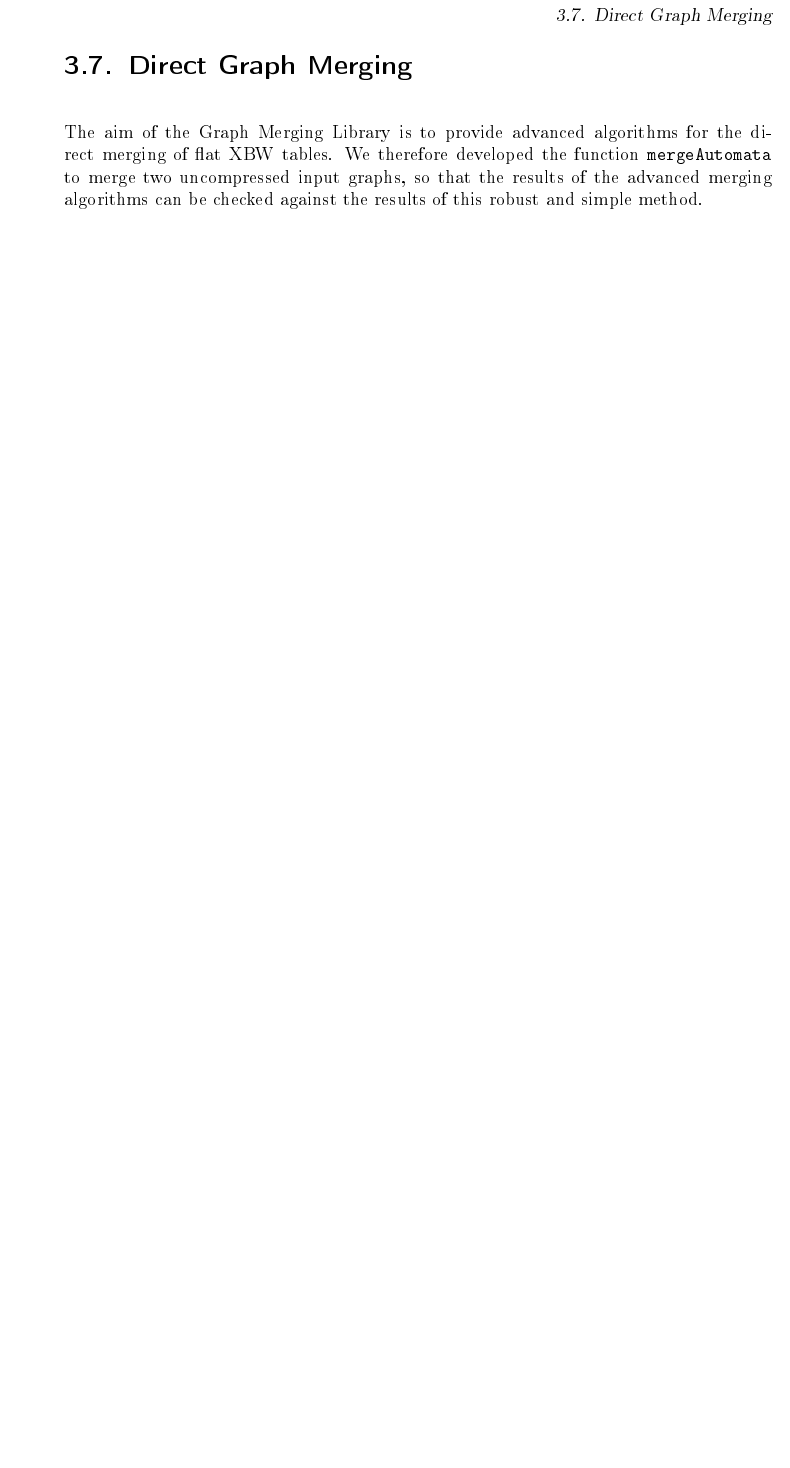
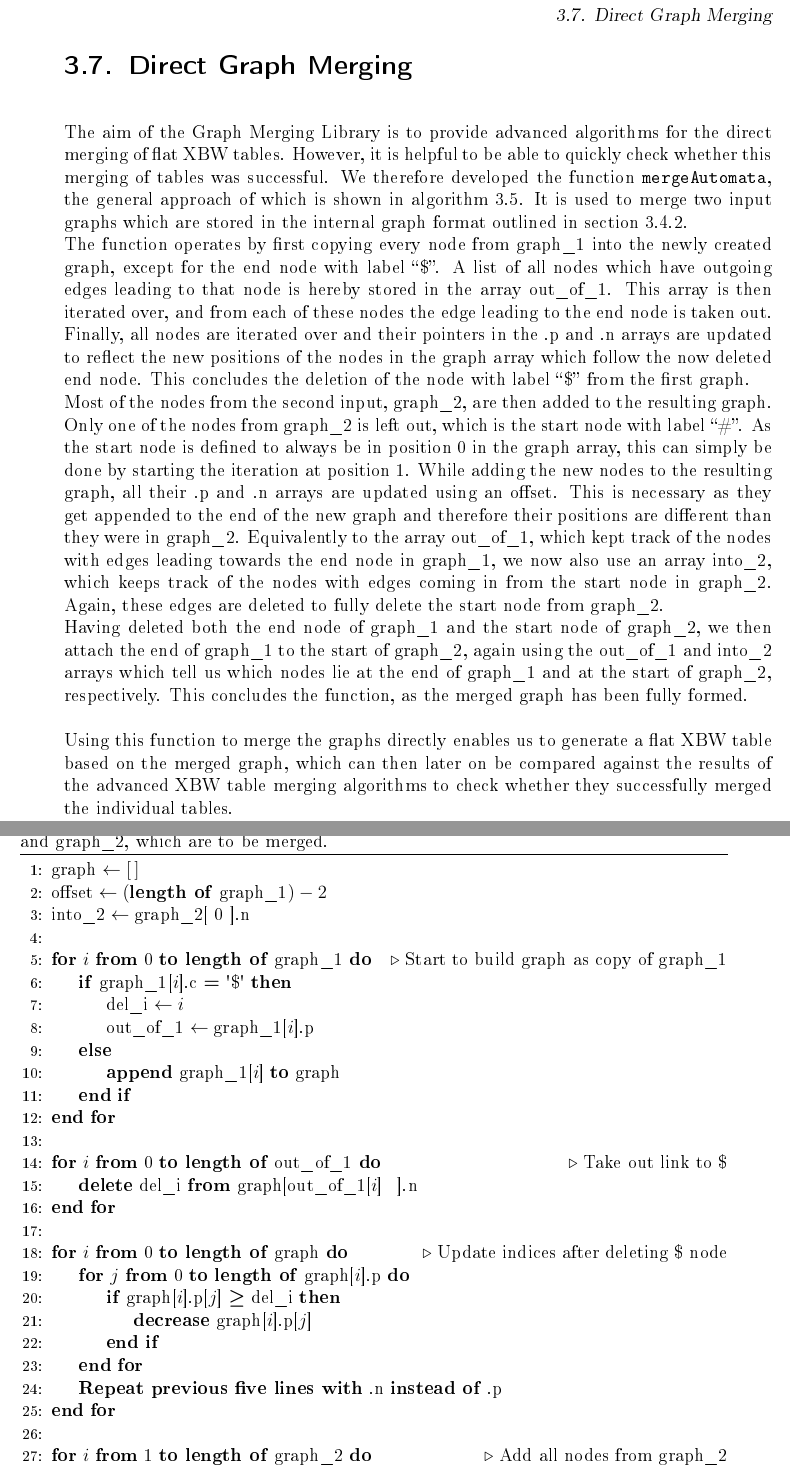
Before and after one commit to Moyaccercchi/graph-merging-thesis, a LaTeX thesis (evo.tex): part of page 51 of 84 before the commit and two parts of pages 51 and 52 of 86 after it, the two joined at a grey line, cut so that both start at the same text, the shorter picture padded with empty space. The pictures show the PDF file evo.pdf that the author committed with the source.

Commit message:
expand 3.7 direct graph merging

```diff
--- a/evo.tex
+++ b/evo.tex
@@ -2341,11 +2349,111 @@ be arranged next to each other.
 
 The aim of the Graph Merging Library is to provide advanced algorithms
 for the direct merging of flat XBW tables.
-We therefore developed the function \texttt{mergeAutomata} to merge two uncompressed input graphs,
-so that the results of the advanced merging
-algorithms can be checked against the results of this robust and simple method.
-
-% ...
+However, it is helpful to be able to quickly check whether this merging of tables
+was successful.
+We therefore developed the function \texttt{mergeAutomata},
+the general approach of which is shown in algorithm~\ref{alg:mergeAutomata}.
+\begin{algorithm}
+\caption[Merge two graphs]{Merge two graphs in a simple manner. The input consists of graph\_1 and graph\_2, which are to be merged.}
+\label{alg:mergeAutomata}
+\begin{algorithmic}[1]
+
+\State {$ \textrm{graph} \gets [ \, ] $}
+\State {$ \textrm{offset} \gets ( \textrm{\textbf{length of} graph\_1} ) - 2 $}
+\State {$ \textrm{into\_2} \gets \textrm{graph\_2[ 0 ].n} $}
+
+\State \phantom{nl}
+
+\For {$ i $ \textbf{from} 0 \textbf{to length of} graph\_1}
+\Comment{Start to build graph as copy of graph\_1}
+	\If{graph\_1[$ i $].c {\boldmath$ = $} {\textquotesingle}\${\textquotesingle}}
+		\State {$ \textrm{del\_i} \gets i $}
+		\State {$ \textrm{out\_of\_1} \gets \textrm{graph\_1[$ i $].p} $}
+	\Else
+		\State \textbf{append} graph\_1[$ i $] \textbf{to} graph
+	\EndIf
+\EndFor
+
+\State \phantom{nl}
+
+\For {$ i $ \textbf{from} 0 \textbf{to length of} out\_of\_1}
+\Comment{Take out link to \$}
+	\State {\textbf{delete} del\_i \textbf{from} graph[out\_of\_1[$ i $] \, ].n}
+\EndFor
+
+\State \phantom{nl}
+
+\For {$ i $ \textbf{from} 0 \textbf{to length of} graph}
+\Comment{Update indices after deleting \$ node}
+	\For {$ j $ \textbf{from} 0 \textbf{to length of} graph[$ i $].p}
+		\If{graph[$ i $].p[$ j $] {\boldmath$ \geq $} del\_i}
+			\State {\textbf{decrease} graph[$ i $].p[$ j $]}
+		\EndIf
+	\EndFor
+	\State \textbf{Repeat previous five lines with} .n \textbf{instead of} .p
+\EndFor
+
+\State \phantom{nl}
+
+\For {$ i $ \textbf{from} 1 \textbf{to length of} graph\_2}
+\Comment{Add all nodes from graph\_2}
+	\For {$ j $ \textbf{from} 0 \textbf{to length of} graph\_2[$ i $].p}
+		\State {$ \textrm{graph\_2[$ i $].p} \gets \textrm{graph\_2[$ i $].p} + \textrm{offset} $}
+	\EndFor
+	\State \textbf{Repeat previous three lines with} .n \textbf{instead of} .p
+	\State \textbf{append} graph\_2[$ i $] \textbf{to} graph
+\EndFor
+
+\State \phantom{nl}
+
+\For {$ i $ \textbf{from} 0 \textbf{to length of} into\_2}
+\Comment{Take out link to \textbf{\#}}
+	\State {$ \textrm{into\_2[$ i $]} \gets \textrm{into\_2[$ i $]} + \textrm{offset} $}
+	\State {\textbf{delete} offset \textbf{from} graph[into\_2[$ i $] \, ].p}
+\EndFor
+
+\State \phantom{nl}
+
+\For {$ i $ \textbf{from} 0 \textbf{to length of} out\_of\_1}
+\Comment{Attach end of graph\_1}
+	\For {$ j $ \textbf{from} 0 \textbf{to length of} into\_2}
+	\Comment{to start of graph\_2}
+		\State {\textbf{append} into\_2[$ j $] \textbf{to} graph[out\_of\_1[$ i $].n}
+		\State {\textbf{append} out\_of\_1[$ i $] \textbf{to} graph[into\_2[$ j $].p}
+	\EndFor
+\EndFor
+
+\end{algorithmic}
+\end{algorithm}
+It is used to merge two input graphs which are stored in the internal graph format
+outlined in section~\ref{sec:internal_graph_format}. \\
+The function operates by first copying every node from graph\_1 into the newly created graph,
+except for the end node with label “\$”. A list of all nodes which have outgoing edges leading to that node
+is hereby stored in the array out\_of\_1.
+This array is then iterated over, and from each of these nodes the edge leading to the end node is taken out.
+Finally, all nodes are iterated over and their pointers in the .p and .n arrays are updated to reflect
+the new positions of the nodes in the graph array which follow the now deleted end node.
+This concludes the deletion of the node with label “\$” from the first graph. \\
+Most of the nodes from the second input, graph\_2, are then added to the resulting graph.
+Only one of the nodes from graph\_2 is left out, which is the start node with label “\#”.
+As the start node is defined to always be in position 0 in the graph array,
+this can simply be done by starting the iteration at position 1.
+While adding the new nodes to the resulting graph,
+all their .p and .n arrays are updated using an offset.
+This is necessary as they get appended to the end of the new graph
+and therefore their positions are different than they were in graph\_2.
+Equivalently to the array out\_of\_1, which kept track of the nodes with edges leading towards the end node in graph\_1,
+we now also use an array into\_2, which keeps track of the nodes with edges coming in from the start node in graph\_2.
+Again, these edges are deleted to fully delete the start node from graph\_2. \\
+Having deleted both the end node of graph\_1 and the start node of graph\_2,
+we then attach the end of graph\_1 to the start of graph\_2, again using the out\_of\_1 and into\_2 arrays
+which tell us which nodes lie at the end of graph\_1 and at the start of graph\_2, respectively.
+This concludes the function, as the merged graph has been fully formed.
+
+Using this function to merge the graphs directly
+enables us to generate a flat XBW table based on the merged graph,
+which can then later on be compared against the results of the
+advanced XBW table merging algorithms to check whether they successfully merged the individual tables.
 
 \section{Ensuring the Graph is Reverse Deterministic}
 \label{sec:why_rev_det}
```
Also changed, not shown: evo.pdf, evo.tex (20 more changed lines).
